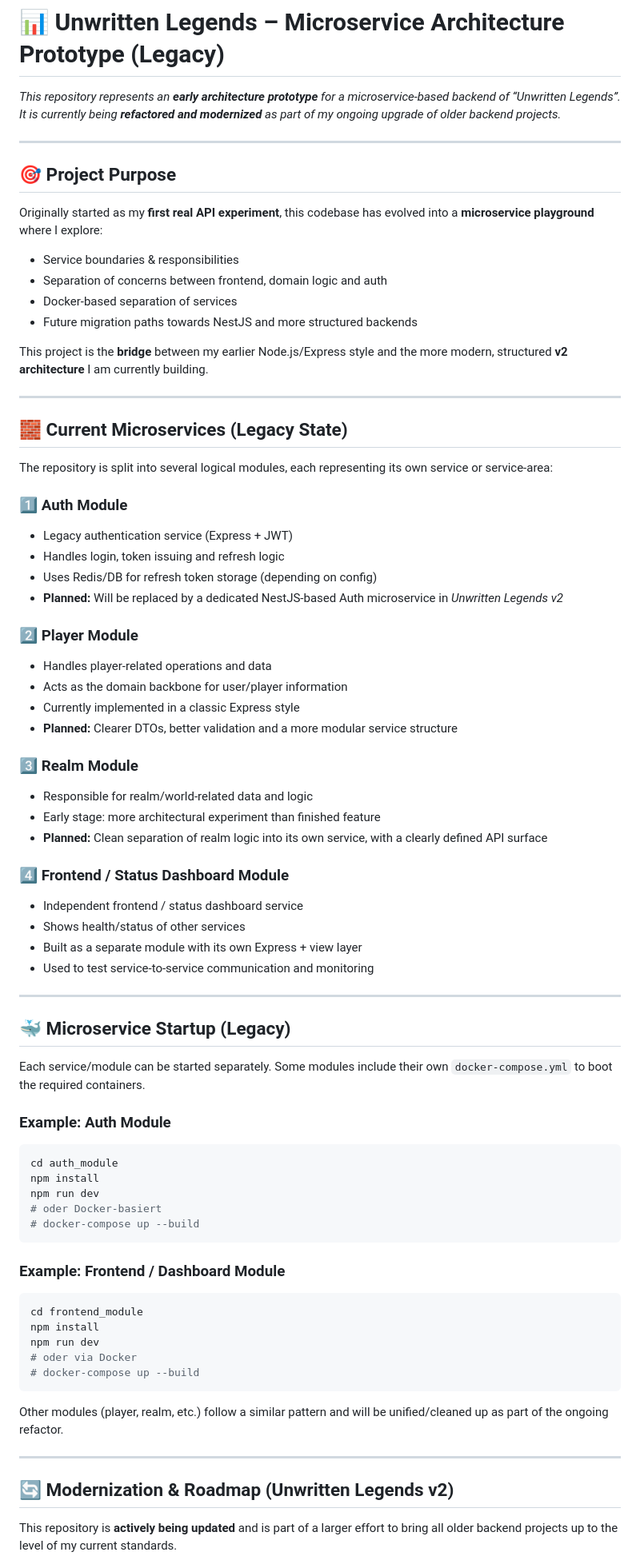
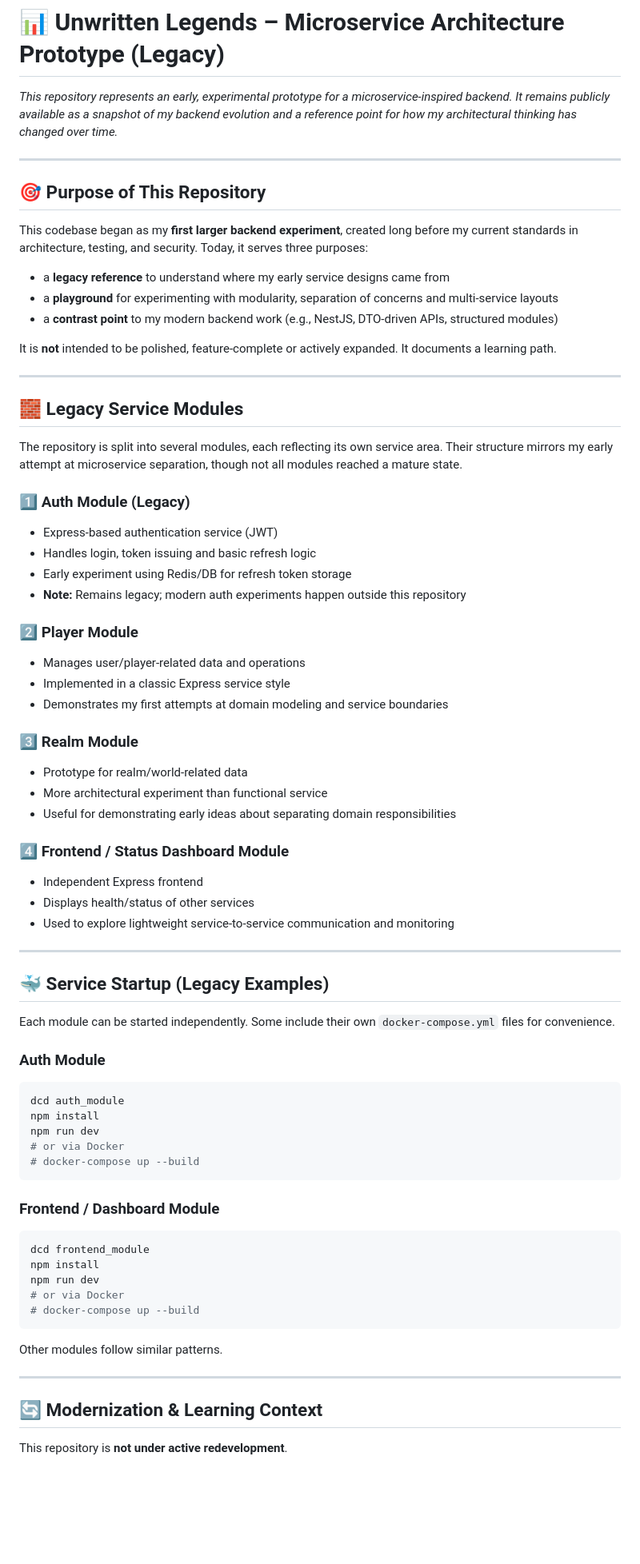
Before and after one commit to Sternenwarte88/Unwritten-Legends-Backend, a Markdown page: readme.md, the part around the change printed below. Shown: that part at 80% size. GitHub-like rendering; blank space fills up the shorter version.

Commit message:
Revise readme for clarity and project status
Updated the readme to clarify the project's purpose and legacy status, and refined the descriptions of the microservices and their functionalities.

````diff
--- a/readme.md
+++ b/readme.md
@@ -1,80 +1,75 @@
 # 📊 Unwritten Legends – Microservice Architecture Prototype (Legacy)
 
-_This repository represents an **early architecture prototype** for a microservice-based backend of “Unwritten Legends”. It is currently being **refactored and modernized** as part of my ongoing upgrade of older backend projects._
+_This repository represents an early, experimental prototype for a microservice‑inspired backend. It remains publicly available as a snapshot of my backend evolution and a reference point for how my architectural thinking has changed over time._
 
 ---
 
-## 🎯 Project Purpose
+## 🎯 Purpose of This Repository
 
-Originally started as my **first real API experiment**, this codebase has evolved into a **microservice playground** where I explore:
+This codebase began as my **first larger backend experiment**, created long before my current standards in architecture, testing, and security. Today, it serves three purposes:
 
-- Service boundaries & responsibilities
-- Separation of concerns between frontend, domain logic and auth
-- Docker-based separation of services
-- Future migration paths towards NestJS and more structured backends
+- a **legacy reference** to understand where my early service designs came from
+- a **playground** for experimenting with modularity, separation of concerns and multi‑service layouts
+- a **contrast point** to my modern backend work (e.g., NestJS, DTO‑driven APIs, structured modules)
 
-This project is the **bridge** between my earlier Node.js/Express style and the more modern, structured **v2 architecture** I am currently building.
+It is **not** intended to be polished, feature‑complete or actively expanded. It documents a learning path.
 
 ---
 
-## 🧱 Current Microservices (Legacy State)
+## 🧱 Legacy Service Modules
 
-The repository is split into several logical modules, each representing its own service or service-area:
+The repository is split into several modules, each reflecting its own service area. Their structure mirrors my early attempt at microservice separation, though not all modules reached a mature state.
 
-### 1️⃣ Auth Module
-- Legacy authentication service (Express + JWT)
-- Handles login, token issuing and refresh logic
-- Uses Redis/DB for refresh token storage (depending on config)
-- **Planned:** Will be replaced by a dedicated NestJS-based Auth microservice in _Unwritten Legends v2_
+### 1️⃣ Auth Module (Legacy)
+- Express‑based authentication service (JWT)
+- Handles login, token issuing and basic refresh logic
+- Early experiment using Redis/DB for refresh token storage
+- **Note:** Remains legacy; modern auth experiments happen outside this repository
 
 ### 2️⃣ Player Module
-- Handles player-related operations and data
-- Acts as the domain backbone for user/player information
-- Currently implemented in a classic Express style
-- **Planned:** Clearer DTOs, better validation and a more modular service structure
+- Manages user/player‑related data and operations
+- Implemented in a classic Express service style
+- Demonstrates my first attempts at domain modeling and service boundaries
 
 ### 3️⃣ Realm Module
-- Responsible for realm/world-related data and logic
-- Early stage: more architectural experiment than finished feature
-- **Planned:** Clean separation of realm logic into its own service, with a clearly defined API surface
+- Prototype for realm/world‑related data
+- More architectural experiment than functional service
+- Useful for demonstrating early ideas about separating domain responsibilities
 
 ### 4️⃣ Frontend / Status Dashboard Module
-- Independent frontend / status dashboard service
-- Shows health/status of other services
-- Built as a separate module with its own Express + view layer
-- Used to test service-to-service communication and monitoring
+- Independent Express frontend
+- Displays health/status of other services
+- Used to explore lightweight service‑to‑service communication and monitoring
 
 ---
 
-## 🐳 Microservice Startup (Legacy)
+## 🐳 Service Startup (Legacy Examples)
 
-Each service/module can be started separately. Some modules include their own `docker-compose.yml` to boot the required containers.
+Each module can be started independently. Some include their own `docker-compose.yml` files for convenience.
 
-### Example: Auth Module
-
+### Auth Module
 ```bash
-cd auth_module
+dcd auth_module
 npm install
 npm run dev
-# oder Docker-basiert
+# or via Docker
 # docker-compose up --build
 ```
 
-### Example: Frontend / Dashboard Module
-
+### Frontend / Dashboard Module
 ```bash
-cd frontend_module
+dcd frontend_module
 npm install
 npm run dev
-# oder via Docker
+# or via Docker
 # docker-compose up --build
 ```
 
-Other modules (player, realm, etc.) follow a similar pattern and will be unified/cleaned up as part of the ongoing refactor.
+Other modules follow similar patterns.
 
 ---
 
-## 🔄 Modernization & Roadmap (Unwritten Legends v2)
+## 🔄 Modernization & Learning Context
 
-This repository is **actively being updated** and is part of a larger effort to bring all older backend projects up to the level of my current standards.
+This repository is **not under active redevelopment**.
 
````
Also changed, not shown: other parts of readme.md (+23 -25 lines).
